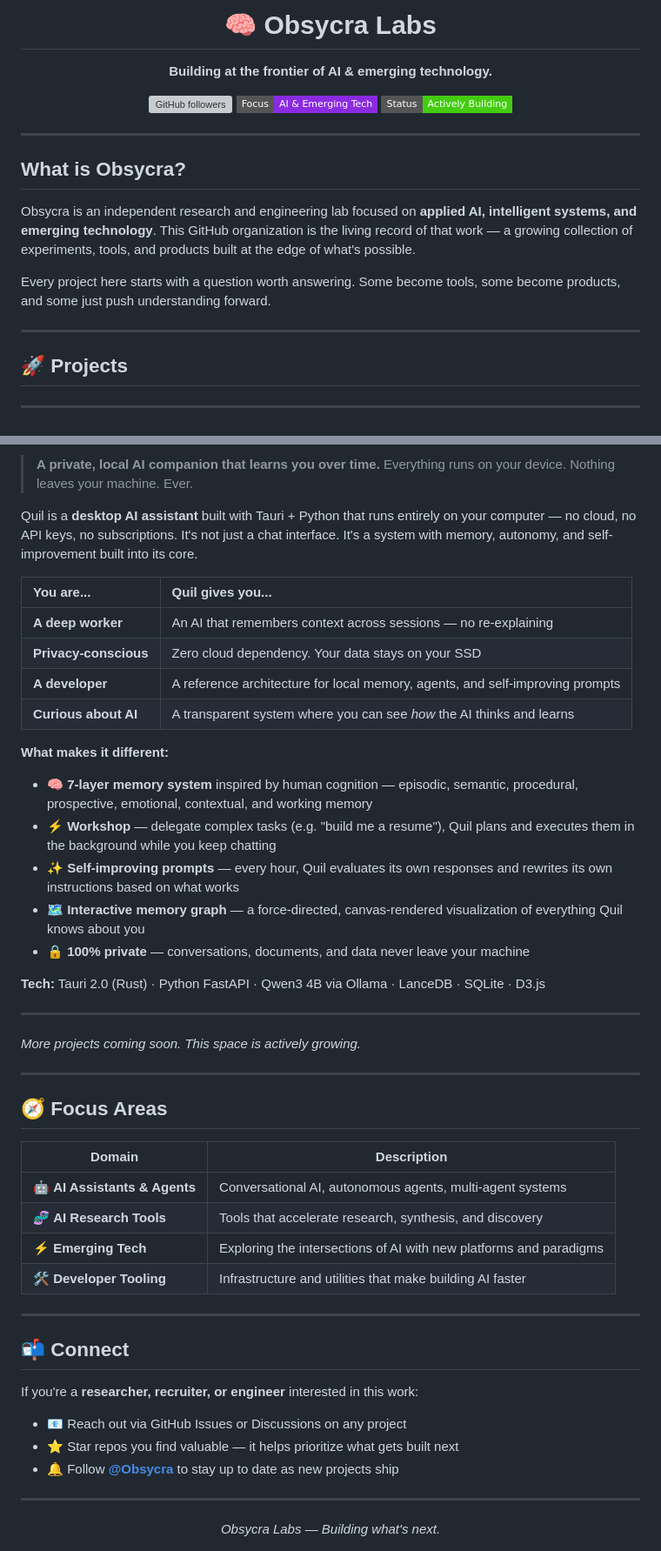
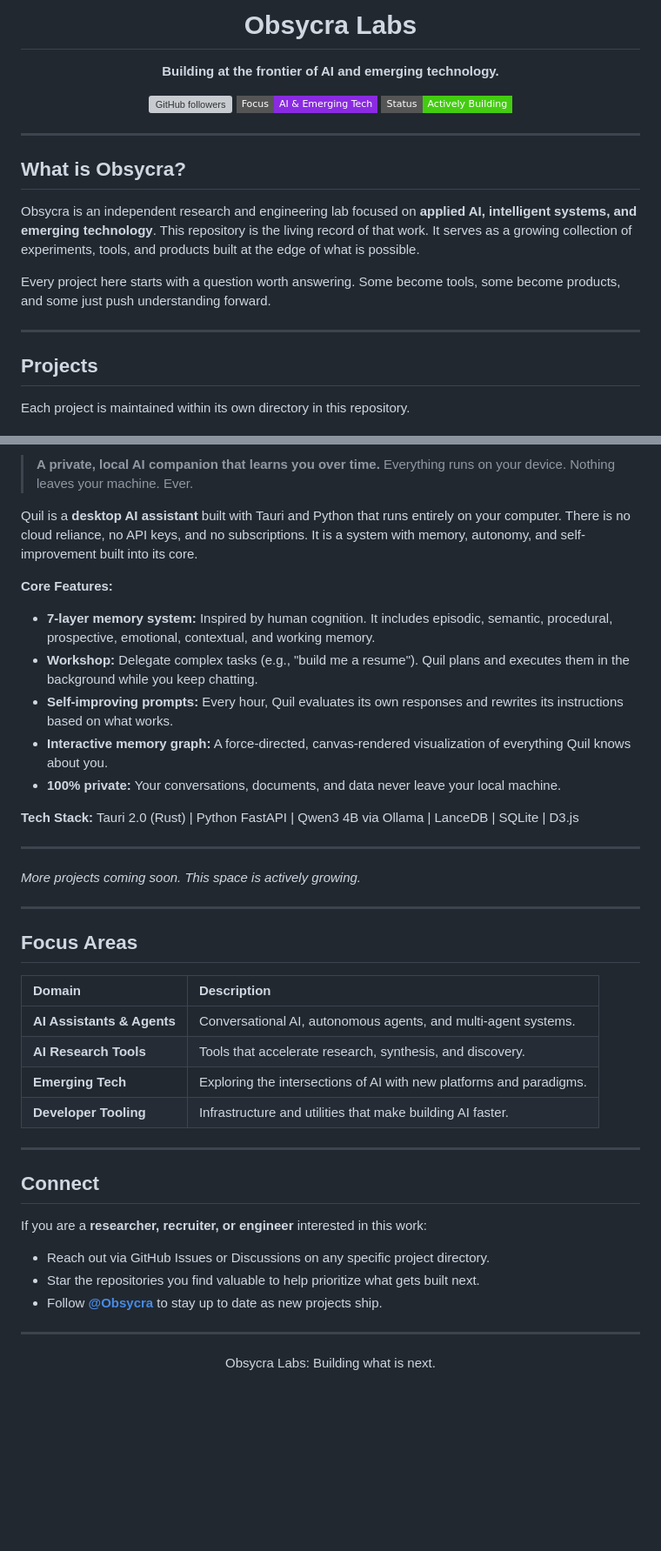
Before and after one commit to Obsycra/obsycra-labs, a Markdown page: README.md, 2 parts joined by grey strips. Shown at 87% size. GitHub-like rendering; badges without logos; blank space fills up the shorter version; grey boxes are pictures that could not be loaded.

Commit message:
Enhancements to README.md and Created issues file

```diff
--- a/README.md
+++ b/README.md
@@ -1,8 +1,8 @@
 <div align="center">
 
-# 🧠 Obsycra Labs
+# Obsycra Labs
 
-**Building at the frontier of AI & emerging technology.**
+**Building at the frontier of AI and emerging technology.**
 
 [![GitHub followers](https://img.shields.io/github/followers/Obsycra?style=social)](https://github.com/Obsycra)
 ![Focus](https://img.shields.io/badge/Focus-AI%20%26%20Emerging%20Tech-blueviolet?style=flat-square)
@@ -14,13 +14,13 @@
 
 ## What is Obsycra?
 
-Obsycra is an independent research and engineering lab focused on **applied AI, intelligent systems, and emerging technology**. This GitHub organization is the living record of that work — a growing collection of experiments, tools, and products built at the edge of what's possible.
+Obsycra is an independent research and engineering lab focused on **applied AI, intelligent systems, and emerging technology**. This repository is the living record of that work. It serves as a growing collection of experiments, tools, and products built at the edge of what is possible.
 
 Every project here starts with a question worth answering. Some become tools, some become products, and some just push understanding forward.
 
 ---
 
-## 🚀 Projects
+## Projects
 
----
+Each project is maintained within its own directory in this repository.
 
@@ -29,24 +30,17 @@ Every project here starts with a question worth answering. Some become tools, so
 > **A private, local AI companion that learns you over time.**
 > Everything runs on your device. Nothing leaves your machine. Ever.
 
-Quil is a **desktop AI assistant** built with Tauri + Python that runs entirely on your computer — no cloud, no API keys, no subscriptions. It's not just a chat interface. It's a system with memory, autonomy, and self-improvement built into its core.
+Quil is a **desktop AI assistant** built with Tauri and Python that runs entirely on your computer. There is no cloud reliance, no API keys, and no subscriptions. It is a system with memory, autonomy, and self-improvement built into its core.
 
-| You are... | Quil gives you... |
-|:-----------|:------------------|
-| **A deep worker** | An AI that remembers context across sessions — no re-explaining |
-| **Privacy-conscious** | Zero cloud dependency. Your data stays on your SSD |
-| **A developer** | A reference architecture for local memory, agents, and self-improving prompts |
-| **Curious about AI** | A transparent system where you can see *how* the AI thinks and learns |
+**Core Features:**
 
-**What makes it different:**
+* **7-layer memory system:** Inspired by human cognition. It includes episodic, semantic, procedural, prospective, emotional, contextual, and working memory.
+* **Workshop:** Delegate complex tasks (e.g., "build me a resume"). Quil plans and executes them in the background while you keep chatting.
+* **Self-improving prompts:** Every hour, Quil evaluates its own responses and rewrites its instructions based on what works.
+* **Interactive memory graph:** A force-directed, canvas-rendered visualization of everything Quil knows about you.
+* **100% private:** Your conversations, documents, and data never leave your local machine.
 
-- 🧠 **7-layer memory system** inspired by human cognition — episodic, semantic, procedural, prospective, emotional, contextual, and working memory
-- ⚡ **Workshop** — delegate complex tasks (e.g. "build me a resume"), Quil plans and executes them in the background while you keep chatting
-- ✨ **Self-improving prompts** — every hour, Quil evaluates its own responses and rewrites its own instructions based on what works
-- 🗺️ **Interactive memory graph** — a force-directed, canvas-rendered visualization of everything Quil knows about you
-- 🔒 **100% private** — conversations, documents, and data never leave your machine
-
-**Tech:** Tauri 2.0 (Rust) · Python FastAPI · Qwen3 4B via Ollama · LanceDB · SQLite · D3.js
+**Tech Stack:** Tauri 2.0 (Rust) | Python FastAPI | Qwen3 4B via Ollama | LanceDB | SQLite | D3.js
 
 ---
 
@@ -54,29 +48,27 @@ Quil is a **desktop AI assistant** built with Tauri + Python that runs entirely
 
 ---
 
-## 🧭 Focus Areas
+## Focus Areas
 
 | Domain | Description |
-|---|---|
-| 🤖 **AI Assistants & Agents** | Conversational AI, autonomous agents, multi-agent systems |
-| 🧬 **AI Research Tools** | Tools that accelerate research, synthesis, and discovery |
-| ⚡ **Emerging Tech** | Exploring the intersections of AI with new platforms and paradigms |
-| 🛠️ **Developer Tooling** | Infrastructure and utilities that make building AI faster |
+| :--- | :--- |
+| **AI Assistants & Agents** | Conversational AI, autonomous agents, and multi-agent systems. |
+| **AI Research Tools** | Tools that accelerate research, synthesis, and discovery. |
+| **Emerging Tech** | Exploring the intersections of AI with new platforms and paradigms. |
+| **Developer Tooling** | Infrastructure and utilities that make building AI faster. |
 
 ---
 
-## 📬 Connect
+## Connect
 
-If you're a **researcher, recruiter, or engineer** interested in this work:
+If you are a **researcher, recruiter, or engineer** interested in this work:
 
-- 📧 Reach out via GitHub Issues or Discussions on any project
-- ⭐ Star repos you find valuable — it helps prioritize what gets built next
-- 🔔 Follow **[@Obsycra](https://github.com/Obsycra)** to stay up to date as new projects ship
+* Reach out via GitHub Issues or Discussions on any specific project directory.
+* Star the repositories you find valuable to help prioritize what gets built next.
+* Follow **[@Obsycra](https://github.com/Obsycra)** to stay up to date as new projects ship.
 
 ---
 
 <div align="center">
-
-*Obsycra Labs — Building what's next.*
-
+Obsycra Labs: Building what is next.
 </div>
```
Also changed, not shown: other parts of README.md (+2 -1 lines), .github/ISSUE_TEMPLATE/custom_issue.md (added, +38 -0 lines).
